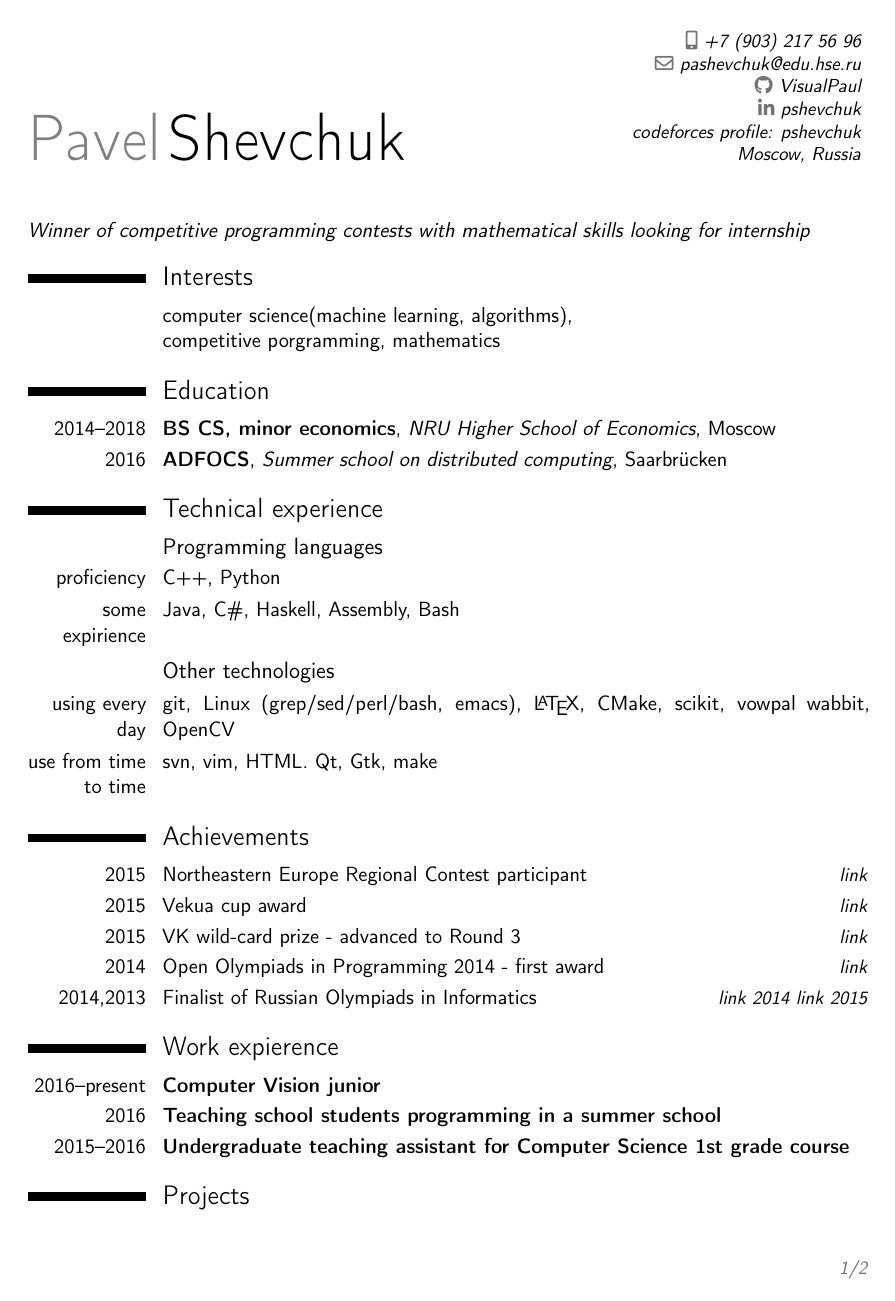
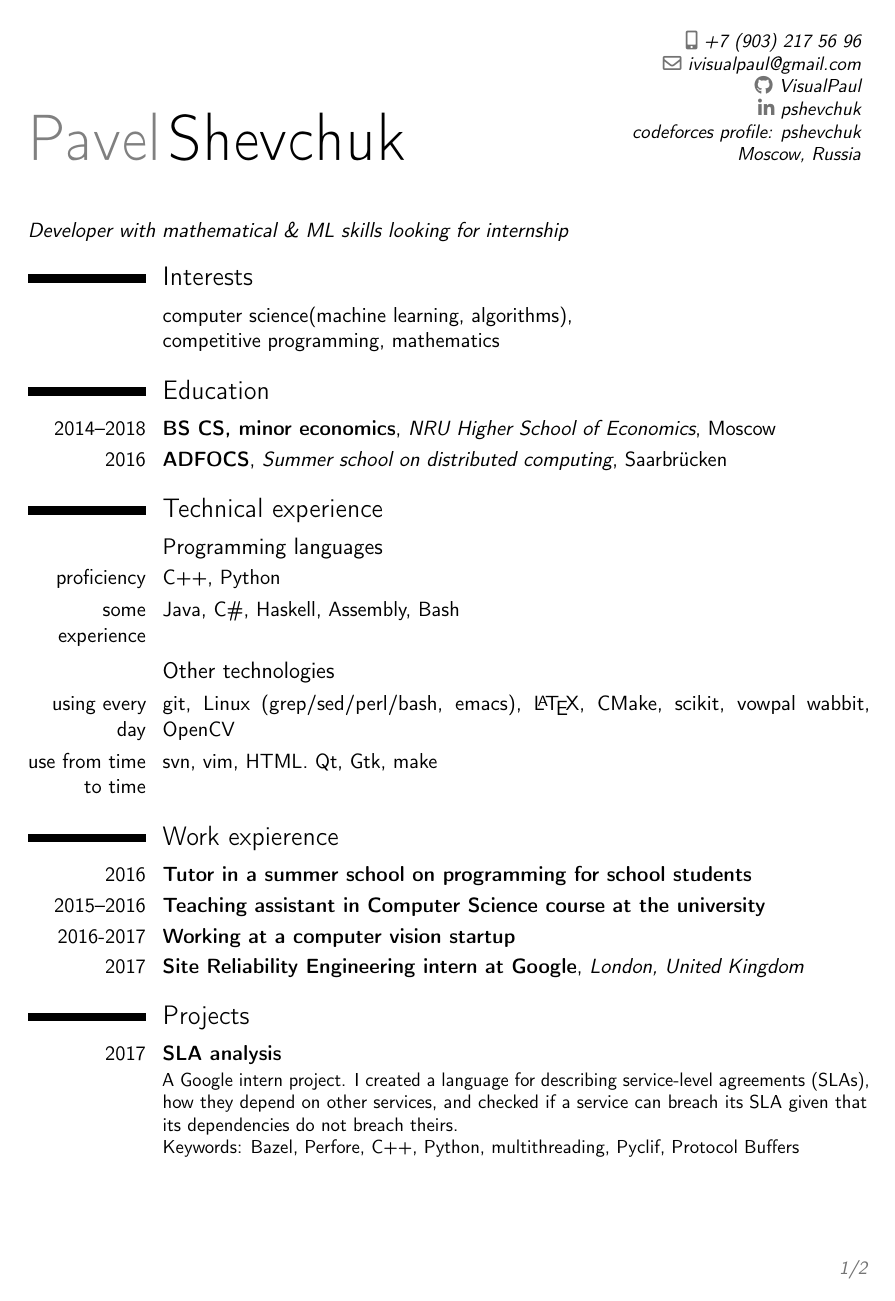
Before and after one commit to VisualPaul/CV, a LaTeX CV (cv.tex): page 1 of 2. Compiled offline with pdfLaTeX.

Commit message:
paid attention to remarks & updated for 2017

```diff
--- a/cv.tex
+++ b/cv.tex
@@ -17,7 +14,7 @@
 % personal data
 \name{Pavel}{Shevchuk}
 \phone[mobile]{+7~(903)~217~56~96}
-\email{pashevchuk@edu.hse.ru}
+\email{ivisualpaul@gmail.com}
 \social[github]{VisualPaul}
 \social[linkedin]{pshevchuk}
 \extrainfo{codeforces profile: \href{http://codeforces.com/profile/pshevchuk}{pshevchuk} \\
@@ -38,9 +35,9 @@
 %----------------------------------------------------------------------------------
 \begin{document}
 \makecvtitle
-\emph{Winner of competitive programming contests with mathematical skills looking for internship}
+\emph{Developer with mathematical \& ML skills looking for internship}
 \section{Interests}
-\cvitem{}{computer science(machine learning, algorithms), \newline{}competitive porgramming, mathematics}
+\cvitem{}{computer science(machine learning, algorithms), \newline{}competitive programming, mathematics}
 
 \section{Education}
 \cventry{2014--2018}{BS CS, minor economics}{NRU Higher School of Economics}{Moscow}{}{}
@@ -49,7 +46,22 @@
 \section{Technical experience}
 \subsection{Programming languages}
 \cvitem{proficiency}{C++, Python}
-\cvitem{some expirience}{Java, C\#, Haskell, Assembly, Bash}
+\cvitem{some experience}{Java, C\#, Haskell, Assembly, Bash}
 \subsection{Other technologies}
 \cvitem{using every day}{git, Linux (grep/sed/perl/bash, emacs), \LaTeX , CMake, scikit, vowpal wabbit, OpenCV}
 \cvitem{use from time to time}{svn, vim, HTML. Qt, Gtk, make}
+
+\section{Work expierence}
+\cventry{2016}{Tutor in a summer school on programming for school students}{}{}{}{}
+\cventry{2015--2016}{Teaching assistant in Computer Science course at the university}{}{}{}{}
+\cventry{2016-2017}{Working at a computer vision startup}{}{}{}{}
+\cventry{2017}{Site Reliability Engineering intern at Google}{London, United Kingdom}{}{}{}
+
+\section{Projects}
+\cventry{2017}{SLA analysis}{}{}{}{A Google intern project. I created a language for describing service-level agreements (SLAs), how they depend on other services, and checked if a service can breach its SLA given that its dependencies do not breach theirs. \newline{}
+Keywords: Bazel, Perfore, C++, Python, multithreading, Pyclif, Protocol Buffers}
+\cventry{2016--2017}{Twitter sentiment analysis}{}{}{}{A research project at the university, implemented different models and approaches to analysing a sentiment of English language tweets. \newline{}
+Keywords: Python, Tensorflow, vowpal wabbit, LSTM, C-LSTM, BoW, linear classification}
+\cventry{2016}{Post stamps search}{}{}{}{A project for a computer vision startup. Finds postmark in the database by photo.
+The project as whole is a Docker, which can be called via RESTful API. \newline{}
+Keywords: OpenCV, Python, scikit-image, Django, REST, Docker}
@@ -65,9 +96,3 @@
 \cvitemwithcomment{2014,2013}{Finalist of Russian Olympiads in Informatics}
 {\href{http://neerc.ifmo.ru/school/archive/2013-2014/ru-olymp-roi-2014-standings.html}{link 2014} \href{http://neerc.ifmo.ru/school/archive/2012-2013/ru-olymp-roi-2013-standings.html}{link 2015}}
 
-\section{Work expierence}
-\cventry{2016--present}{Computer Vision junior}{}{}{}{}
-\cventry{2016}{Teaching school students programming in a summer school}{}{}{}{}
-\cventry{2015--2016}{Undergraduate teaching assistant for  Computer Science 1st grade course}{}{}{}{}
-
-\section{Projects}
@@ -78,3 +98,0 @@ Keywords: C++, valgrind, GNU MP, garbage collection, interpreter, programming la
-\cventry{2013}{Lyrics}{}{}{}{A simple app that displays lyrics of a song, that is playing now.\newline{}
-At the time no such app existed for the Windows Phone \newline{}
-Keywords: C\#, mobile, Windows Phone, asynchronious, REST}
```
Also changed, not shown: cv.tex (57 more changed lines).
